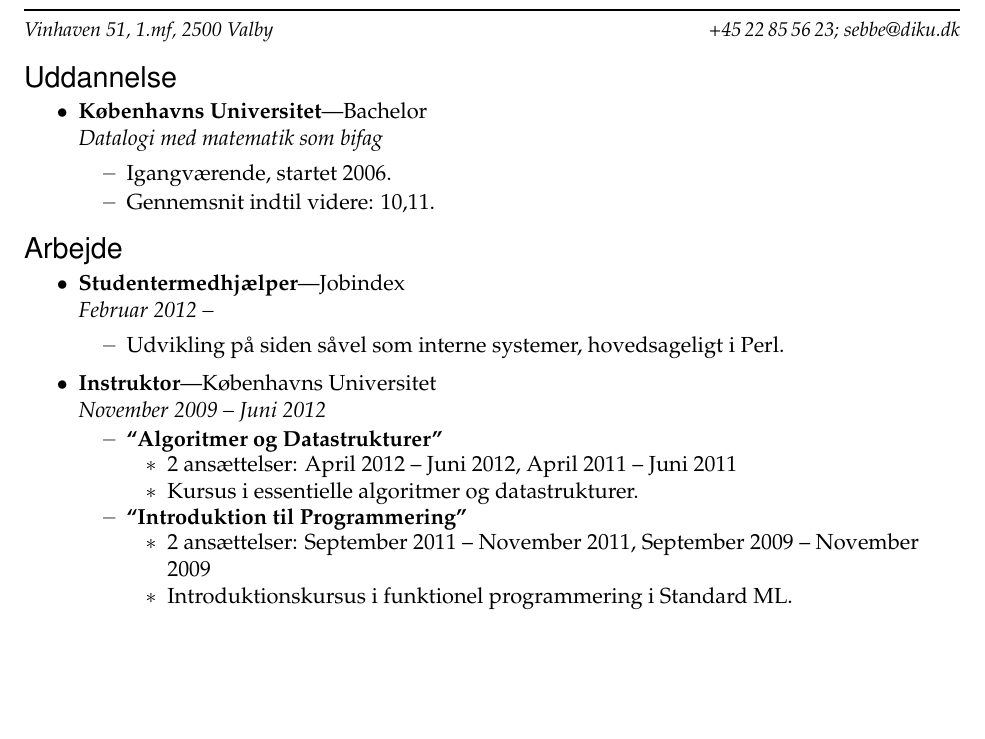
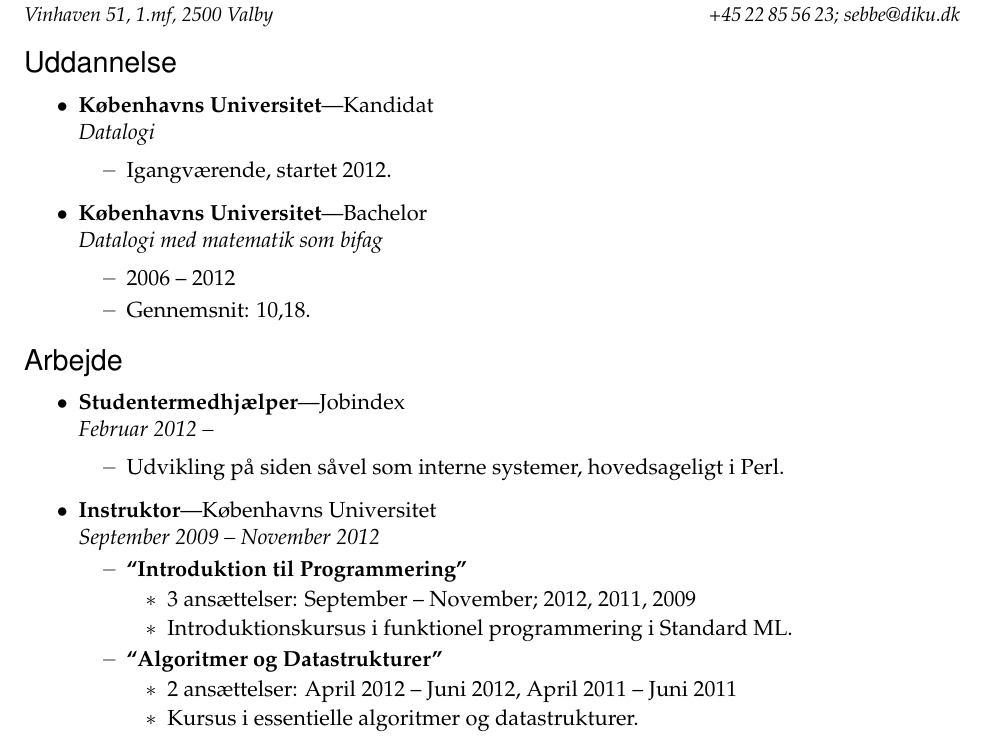
Before and after one commit to Eckankar/resume, a LaTeX CV (resume.tex): part of the page before the commit and part of page 1 of 2 after it, cut so that both start at the same text, the shorter picture padded with empty space. Compiled offline with pdfLaTeX.

Commit message:
Update resume

```diff
--- a/resume.tex
+++ b/resume.tex
@@ -105,10 +105,13 @@
 
 %%%%%%%%%%%%%%%%%%%%%%%%
 \begin{ressection}{Uddannelse}
+	\begin{ressubsec}{Københavns Universitet}{Kandidat}{Datalogi}
+		\ressubitem{Igangværende, startet 2012.}
+	\end{ressubsec}
 
 	\begin{ressubsec}{Københavns Universitet}{Bachelor}{Datalogi med matematik som bifag}
-		\ressubitem{Igangværende, startet 2006.}
-		\ressubitem{Gennemsnit indtil videre: 10,11.} % XXX: Outdated, probably.
+		\ressubitem{2006 -- 2012}
+		\ressubitem{Gennemsnit: 10,18.}
 	\end{ressubsec}
 
 \end{ressection}
@@ -120,44 +123,20 @@
 		\ressubitem{Udvikling på siden såvel som interne systemer, hovedsageligt i Perl.}
 	\end{ressubsec}
 
-    \begin{ressubsec}{Instruktor}{Københavns Universitet}{November 2009 -- Juni 2012}
+    \begin{ressubsec}{Instruktor}{Københavns Universitet}{September 2009 -- November 2012}
+        \begin{reslist}{``Introduktion til Programmering''}
+            \ressubitem{3 ansættelser: September -- November; 2012, 2011, 2009}
+            \ressubitem{Introduktionskursus i funktionel programmering i Standard ML.}
+        \end{reslist}
         \begin{reslist}{``Algoritmer og Datastrukturer''}
             \ressubitem{2 ansættelser: April 2012 -- Juni 2012, April 2011 -- Juni 2011}
             \ressubitem{Kursus i essentielle algoritmer og datastrukturer.}
-        \end{reslist}
-        \begin{reslist}{``Introduktion til Programmering''}
-            \ressubitem{2 ansættelser: September 2011 -- November 2011, September 2009 -- November 2009}
-            \ressubitem{Introduktionskursus i funktionel programmering i Standard ML.}
         \end{reslist}
         \begin{reslist}{``Objektorienteret Programmering og Design''}
             \ressubitem{November 2009 -- Januar 2010}
             \ressubitem{Introduktionskursus i grundlæggende objektorienteret programmering og design med udgangspunkt i Java.}
         \end{reslist}
     \end{ressubsec}
-
-%	\begin{ressubsec}{Instruktor i kurset ``Introduktion til Programmering''}{Københavns Universitet}{September 2011 -- November 2011}
-%		\ressubitem{Undervisning i funktionel programmering i Standard ML.}
-%		\ressubitem{Retning af obligatoriske opgaver og eksamensopgaver.}
-%		\ressubitem{Udarbejdning af vejledende løsninger.}
-%	\end{ressubsec}
-%
-%    \begin{ressubsec}{Instruktor i kurset ``Algoritmer og Datastrukturer''}{Københavns Universitet}{April 2011 -- Juni 2011}
-%		\ressubitem{Undervisning i grundlæggende algoritmer og datastrukturer.}
-%		\ressubitem{Retning af obligatoriske opgaver.}
-%		\ressubitem{Afholdelse af prøveeksaminer.}
-%	\end{ressubsec}
-%
-%	\begin{ressubsec}{Instruktor i kurset ``Objektorienteret Programmering og Design''}{Københavns Universitet}{November 2009 -- Januar 2010}
-%		\ressubitem{Undervisning i objektorienteret programmering og design i Java.}
-%		\ressubitem{Retning af obligatoriske opgaver og eksamensopgaver.}
-%		\ressubitem{Udarbejdning af obligatoriske opgaver og vejledende løsninger.}
-%	\end{ressubsec}
-%
-%	\begin{ressubsec}{Instruktor i kurset ``Introduktion til Programmering''}{Københavns Universitet}{September 2009 -- November 2009}
-%		\ressubitem{Undervisning i funktionel programmering i Standard ML.}
-%		\ressubitem{Retning af obligatoriske opgaver og eksamensopgaver.}
-%		\ressubitem{Udarbejdning af vejledende løsninger.}
-%	\end{ressubsec}
 
 \end{ressection}
 
```
Also changed, not shown: resume.pdf.
